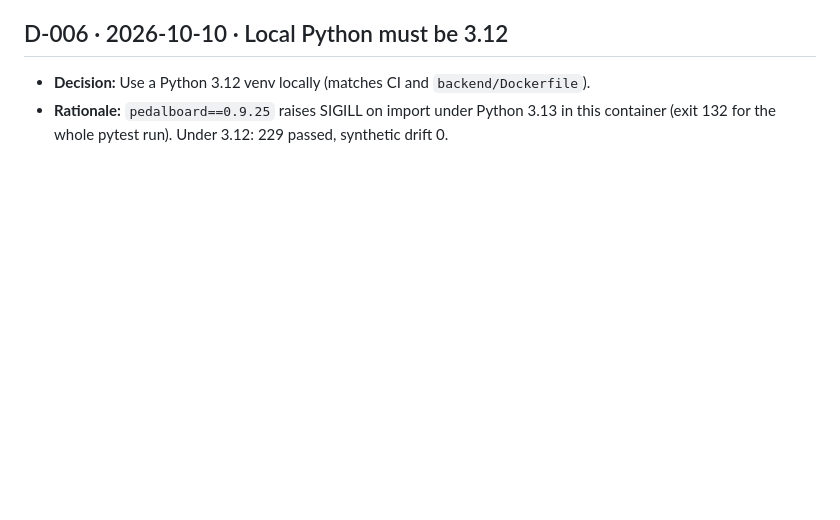
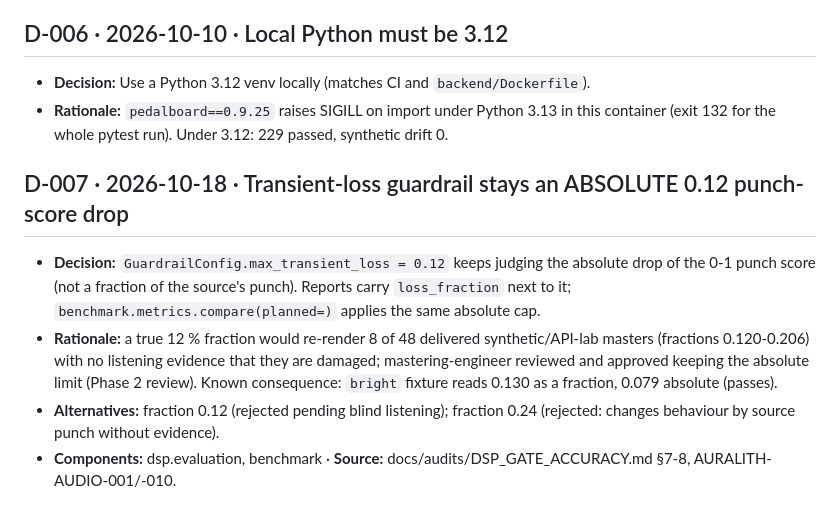
Before and after one commit to lazari03/ai-mastering, a Markdown page: .claude/knowledge/DECISIONS.md, the part around the change. Drawn GitHub-style; blank space fills up the shorter version.

```diff
--- a/.claude/knowledge/DECISIONS.md
+++ b/.claude/knowledge/DECISIONS.md
@@ -28,3 +28,9 @@ Before re-opening a decision, cite new evidence. Owner: technical-lead; auditor
 ## D-006 · 2026-10-10 · Local Python must be 3.12
 - **Decision:** Use a Python 3.12 venv locally (matches CI and `backend/Dockerfile`).
 - **Rationale:** `pedalboard==0.9.25` raises SIGILL on import under Python 3.13 in this container (exit 132 for the whole pytest run). Under 3.12: 229 passed, synthetic drift 0.
+
+## D-007 · 2026-10-18 · Transient-loss guardrail stays an ABSOLUTE 0.12 punch-score drop
+- **Decision:** `GuardrailConfig.max_transient_loss = 0.12` keeps judging the absolute drop of the 0-1 punch score (not a fraction of the source's punch). Reports carry `loss_fraction` next to it; `benchmark.metrics.compare(planned=)` applies the same absolute cap.
+- **Rationale:** a true 12 % fraction would re-render 8 of 48 delivered synthetic/API-lab masters (fractions 0.120-0.206) with no listening evidence that they are damaged; mastering-engineer reviewed and approved keeping the absolute limit (Phase 2 review). Known consequence: `bright` fixture reads 0.130 as a fraction, 0.079 absolute (passes).
+- **Alternatives:** fraction 0.12 (rejected pending blind listening); fraction 0.24 (rejected: changes behaviour by source punch without evidence).
+- **Components:** dsp.evaluation, benchmark · **Source:** docs/audits/DSP_GATE_ACCURACY.md §7-8, AURALITH-AUDIO-001/-010.
```
Also changed, not shown: .claude/knowledge/DSP_KNOWLEDGE.md (+2 -1 lines), docs/audits/DSP_GATE_ACCURACY.md (+12 -2 lines).
